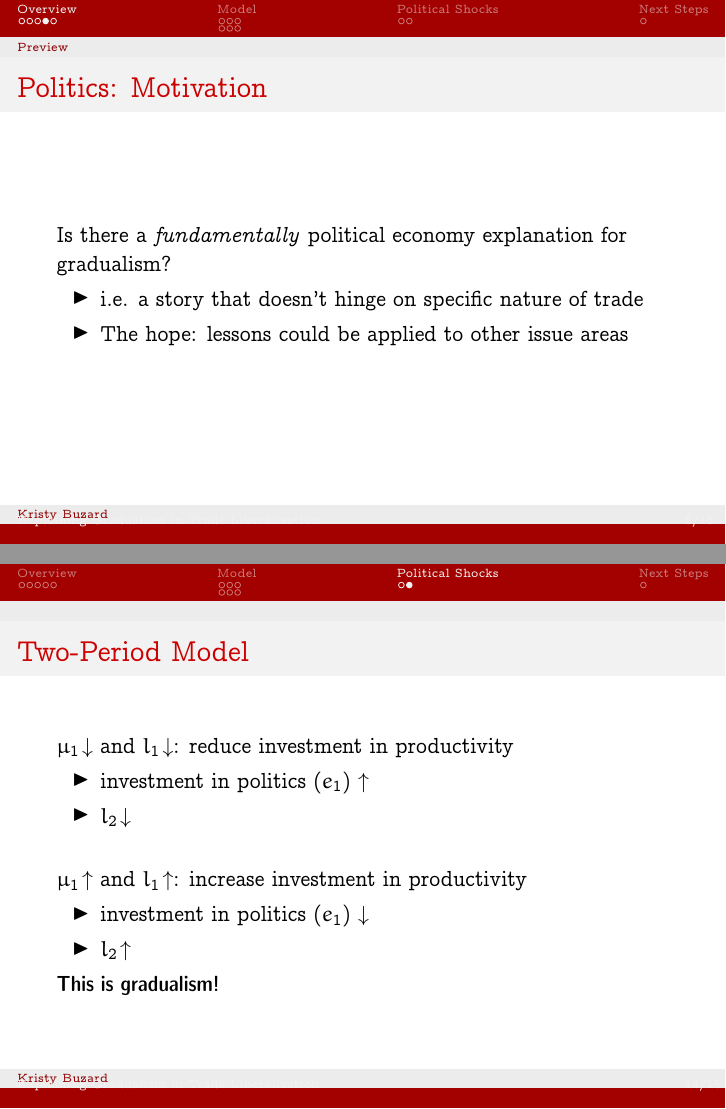
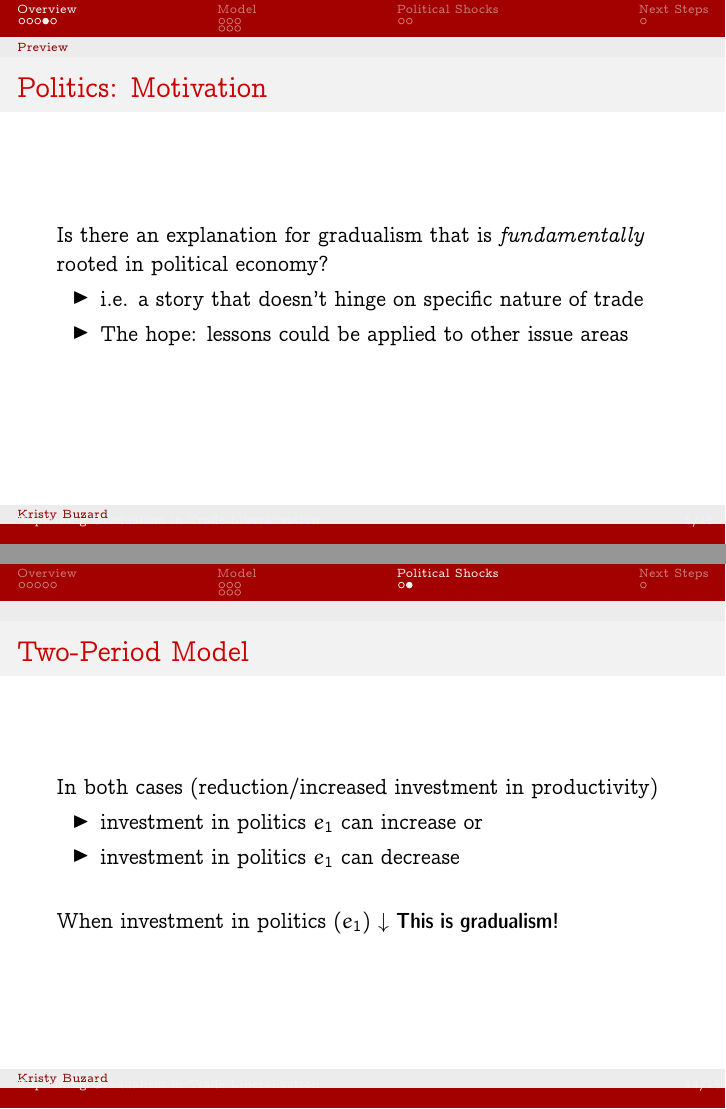
Before and after one commit to kbuzard-SU/gradualism, LaTeX slides (presentation.tex): pages 5 and 14 of 15, joined at a grey line. Compiled offline with pdfLaTeX.

Commit message:
update presentation for SEAs

```diff
--- a/presentation.tex
+++ b/presentation.tex
@@ -106,10 +106,9 @@ Limitation of punishments to WEC (Zissimos 2007)
 \frametitle{Politics: Motivation}
 
 \pause
-Is there a \textit{fundamentally} political economy explanation for gradualism?
+Is there an explanation for gradualism that is \textit{fundamentally} rooted in political economy?
 \pause
 \begin{itemize}
-
 	\item i.e. a story that doesn't hinge on specific nature of trade
 	\pause
 	\item The hope: lessons could be applied to other issue areas
@@ -336,23 +336,17 @@ What happens when $\ga_0$ decreases? Two cases:
 
 
 \pause
-$\mu_1 \! \downarrow$ and $l_1 \! \downarrow$: reduce investment in productivity
+In both cases (reduction/increased investment in productivity)
 \pause
 \begin{itemize}
-	\item investment in politics ($e_1$) $\uparrow$
+	\item investment in politics $e_1$ can increase or
 	\pause
-	\item $l_2 \! \downarrow$
+	\item investment in politics $e_1$ can decrease
 \end{itemize}
 
 \vskip.2in
 \pause
-$\mu_1 \! \uparrow$ and $l_1 \! \uparrow$: increase investment in productivity
-\pause
-\begin{itemize}
-	\item investment in politics ($e_1$) $\downarrow$
-	\pause
-	\item $l_2 \! \uparrow$
-\end{itemize}
+When investment in politics ($e_1$) $\downarrow$
 \pause
 \textbf{This is gradualism!}
 
```
Also changed, not shown: presentation.pdf, presentation.tex (43 more changed lines).
